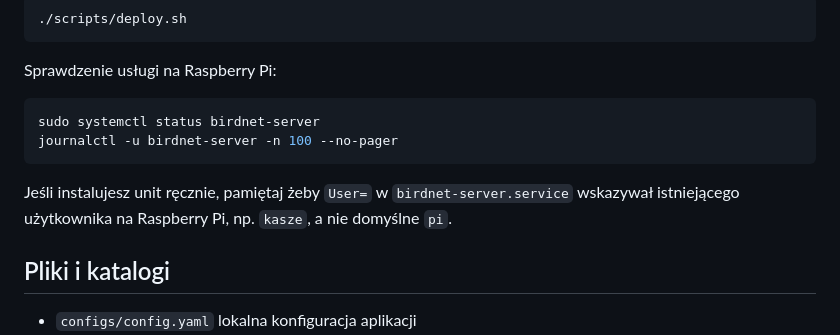
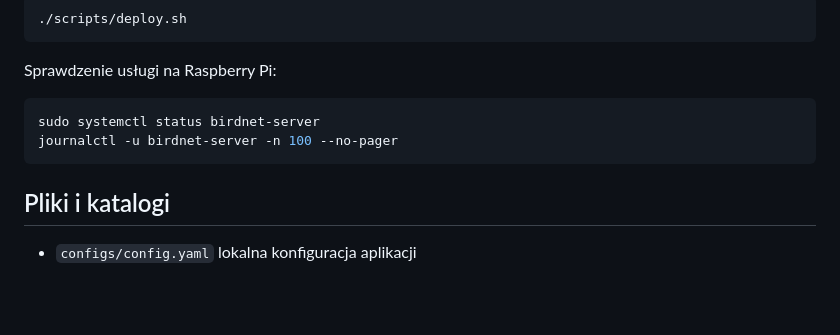
Before and after one commit to kasze/balkon_audio_monitor, a Markdown page: README.md, the part around the change. Rendered like a GitHub page; blank space fills up the shorter version.

Commit message:
Remove private BirdNET user note from README

````diff
--- a/README.md
+++ b/README.md
@@ -248,8 +248,6 @@ sudo systemctl status birdnet-server
 journalctl -u birdnet-server -n 100 --no-pager
 ```
 
-Jeśli instalujesz unit ręcznie, pamiętaj żeby `User=` w `birdnet-server.service` wskazywał istniejącego użytkownika na Raspberry Pi, np. `kasze`, a nie domyślne `pi`.
-
 ## Pliki i katalogi
 
 - `configs/config.yaml` lokalna konfiguracja aplikacji
````
